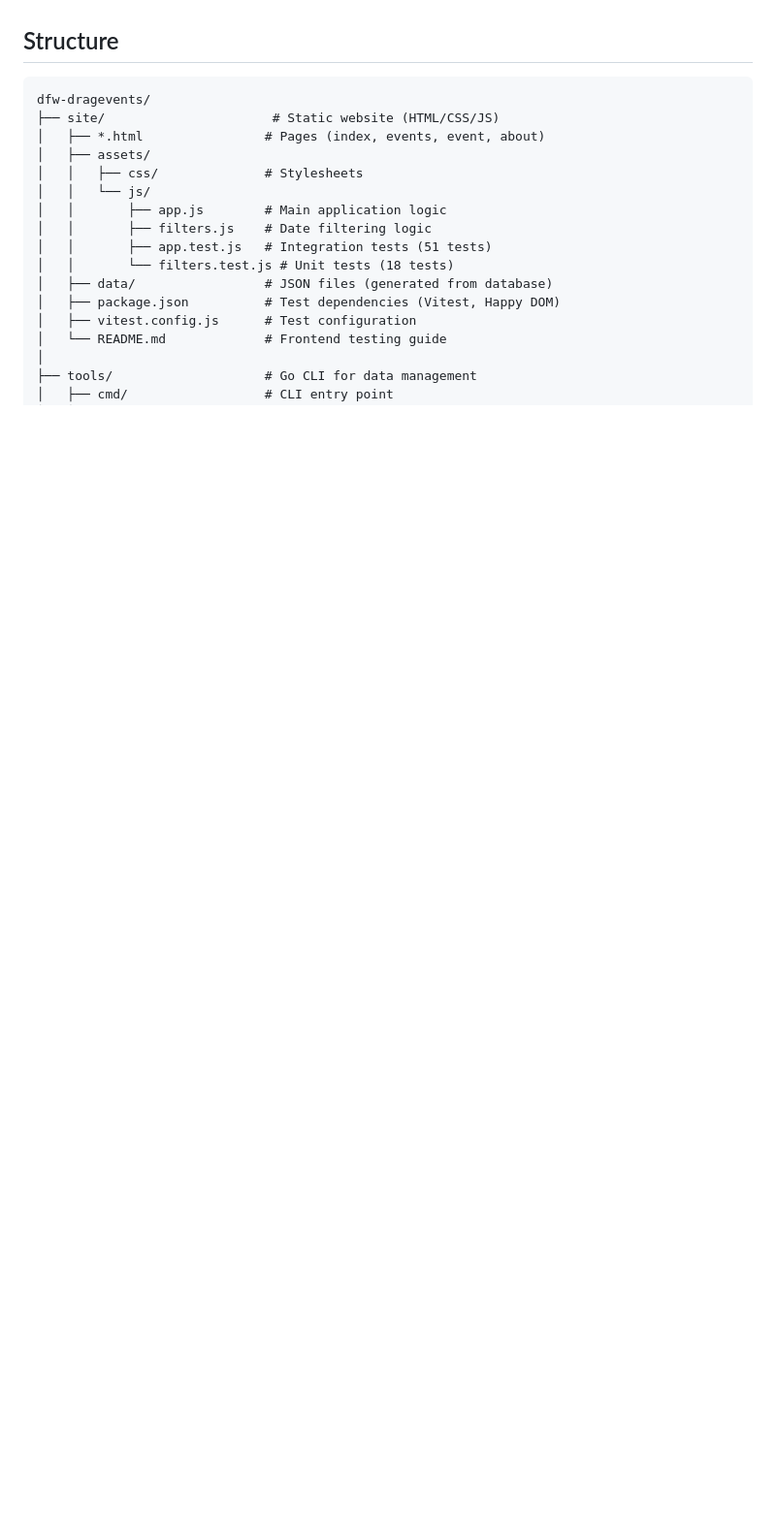
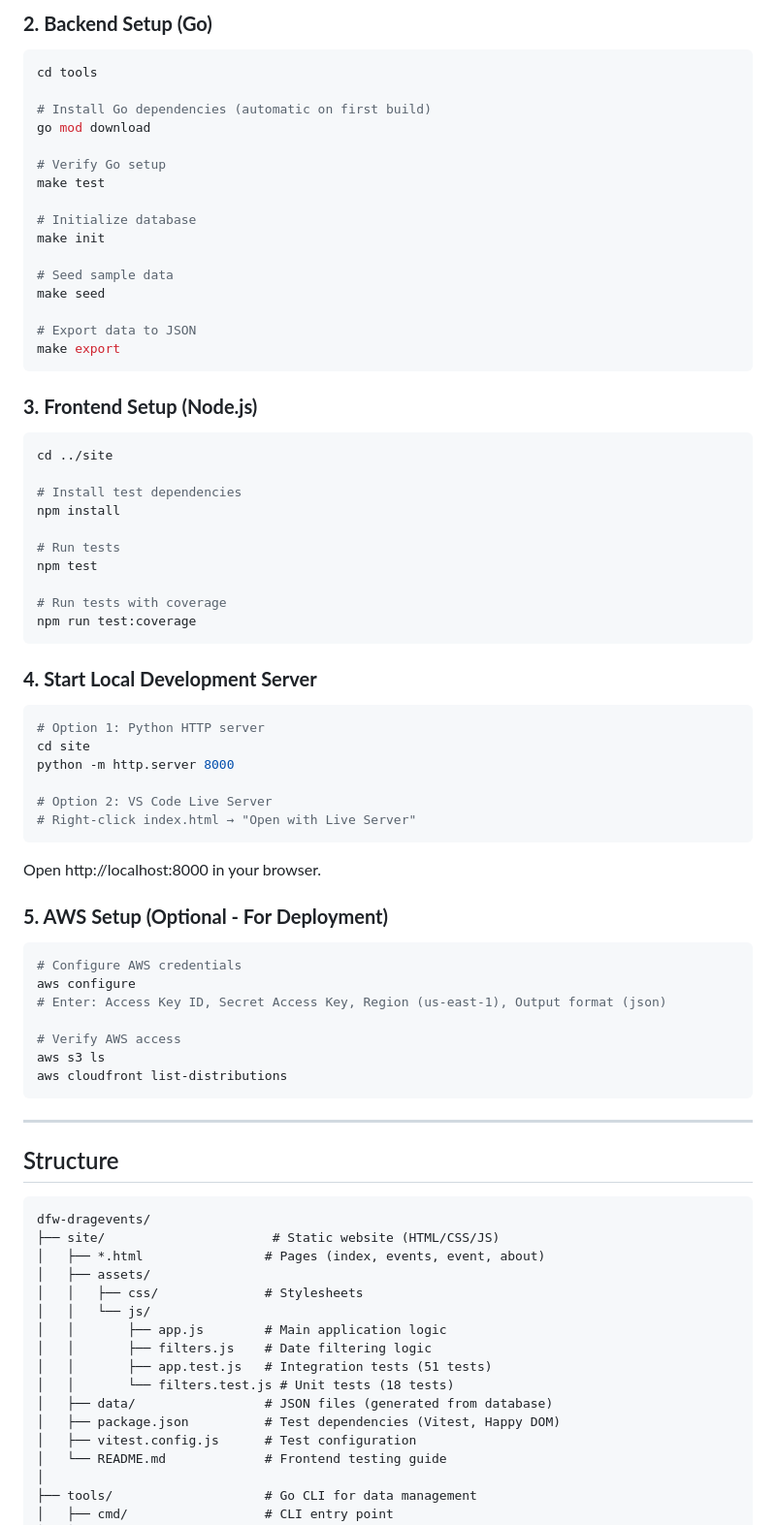
Before and after one commit to bigsapper/dfw-dragevents, a Markdown page: README.md, the part around the change printed below. Shown: that part at 97% size. Drawn GitHub-style; blank space fills up the shorter version.

````diff
--- a/README.md
+++ b/README.md
@@ -8,3 +62,61 @@ Static website for Dallas-Fort Worth drag racing events. Data is managed locally
+### **2. Backend Setup (Go)**
+```powershell
+cd tools
+
+# Install Go dependencies (automatic on first build)
+go mod download
+
+# Verify Go setup
+make test
+
+# Initialize database
+make init
+
+# Seed sample data
+make seed
+
+# Export data to JSON
+make export
+```
+
+### **3. Frontend Setup (Node.js)**
+```powershell
+cd ../site
+
+# Install test dependencies
+npm install
+
+# Run tests
+npm test
+
+# Run tests with coverage
+npm run test:coverage
+```
+
+### **4. Start Local Development Server**
+```powershell
+# Option 1: Python HTTP server
+cd site
+python -m http.server 8000
+
+# Option 2: VS Code Live Server
+# Right-click index.html → "Open with Live Server"
+```
+
+Open http://localhost:8000 in your browser.
+
+### **5. AWS Setup (Optional - For Deployment)**
+```powershell
+# Configure AWS credentials
+aws configure
+# Enter: Access Key ID, Secret Access Key, Region (us-east-1), Output format (json)
+
+# Verify AWS access
+aws s3 ls
+aws cloudfront list-distributions
+```
+
+---
 
 ## Structure
 
````
Also changed, not shown: other parts of README.md (+54 -0 lines).
